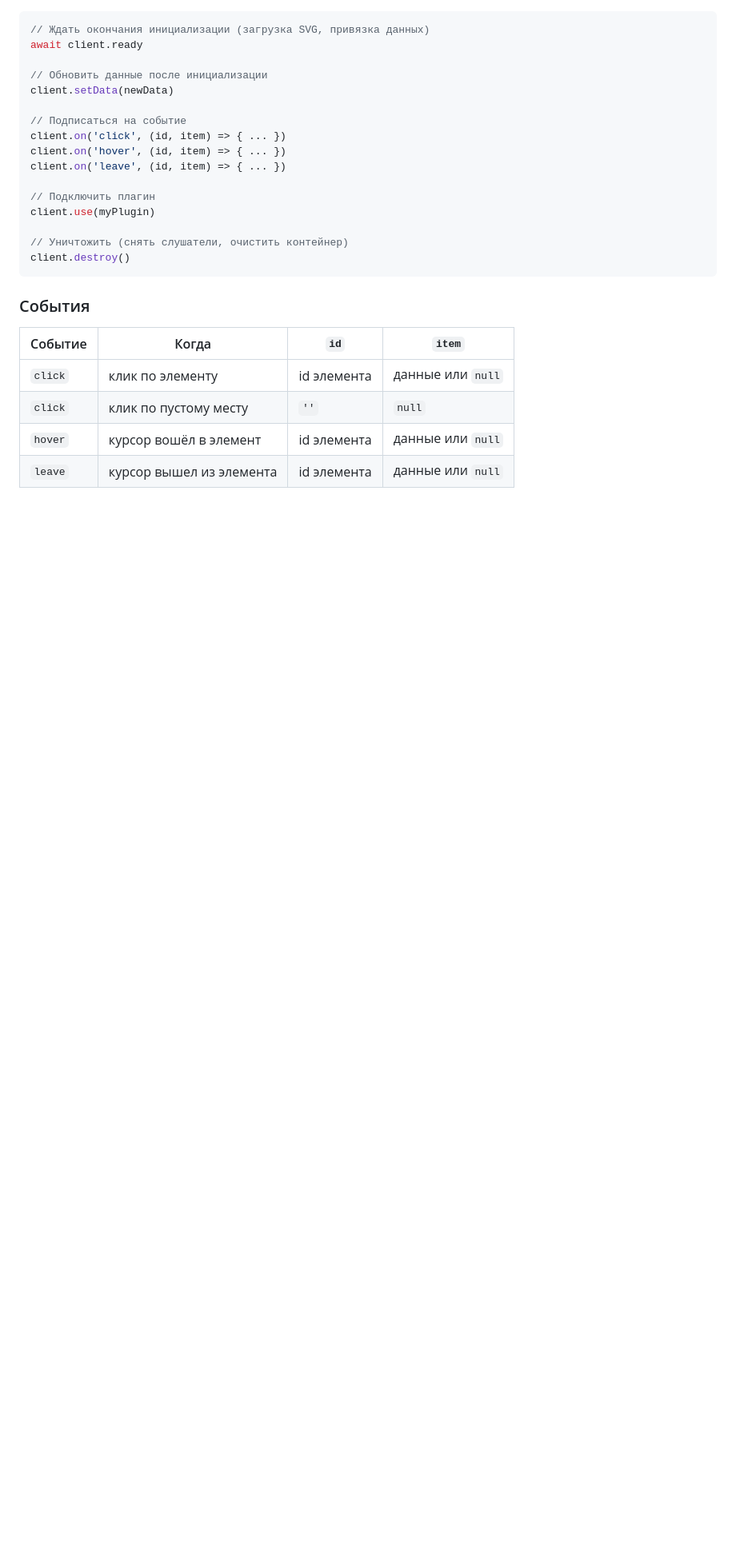
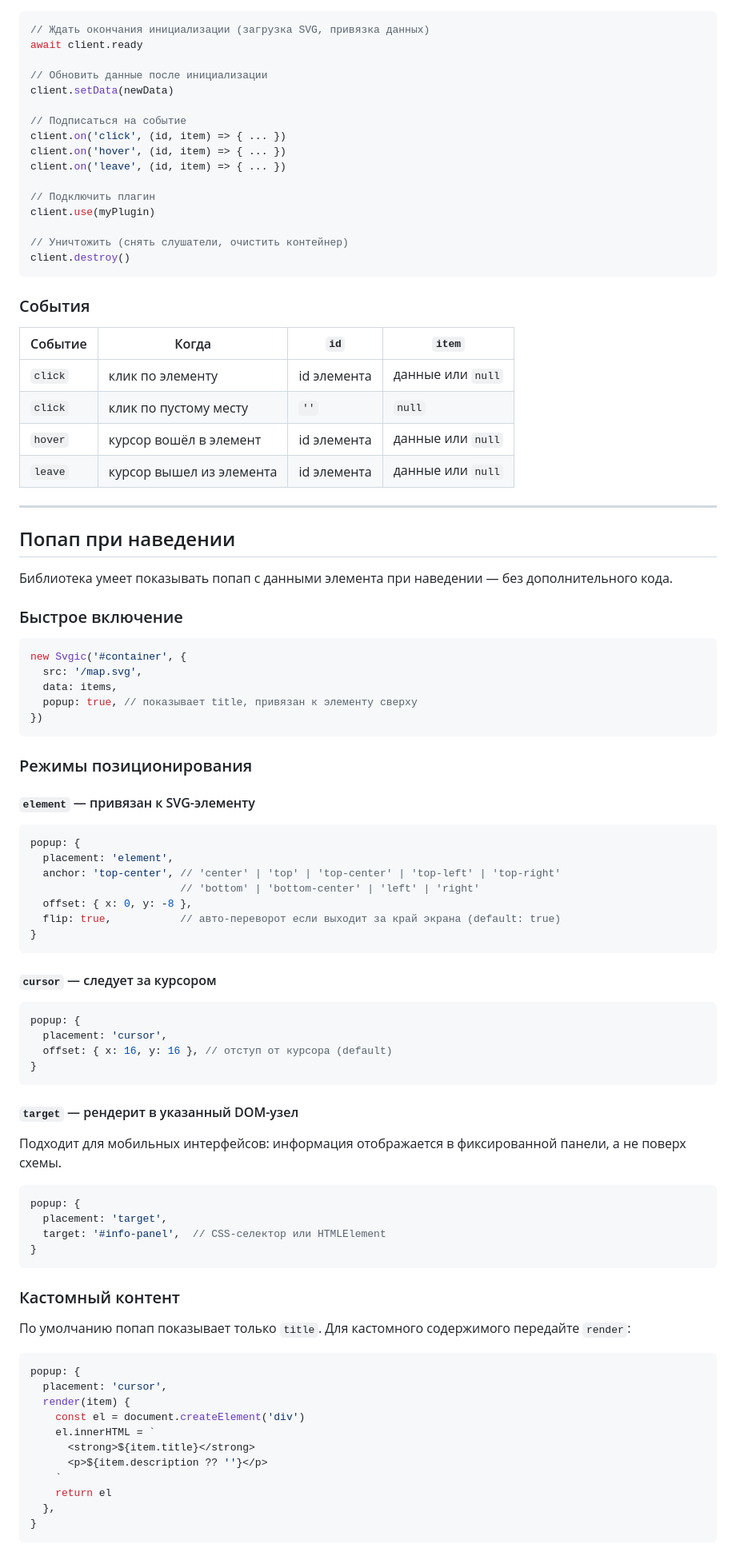
Before and after one commit to cossackgh/client-svg-schemas, a Markdown page: README.md, the part around one of its changes. Shown at 80% size. GitHub-like rendering; blank space fills up the shorter version.

Commit message:
docs: добавлено описание системы попапов в README

````diff
--- a/README.md
+++ b/README.md
@@ -130,3 +131,72 @@ client.destroy()
 | `click` | клик по пустому месту | `''` | `null` |
 | `hover` | курсор вошёл в элемент | id элемента | данные или `null` |
 | `leave` | курсор вышел из элемента | id элемента | данные или `null` |
+
+---
+
+## Попап при наведении
+
+Библиотека умеет показывать попап с данными элемента при наведении — без дополнительного кода.
+
+### Быстрое включение
+
+```ts
+new Svgic('#container', {
+  src: '/map.svg',
+  data: items,
+  popup: true, // показывает title, привязан к элементу сверху
+})
+```
+
+### Режимы позиционирования
+
+#### `element` — привязан к SVG-элементу
+
+```ts
+popup: {
+  placement: 'element',
+  anchor: 'top-center', // 'center' | 'top' | 'top-center' | 'top-left' | 'top-right'
+                        // 'bottom' | 'bottom-center' | 'left' | 'right'
+  offset: { x: 0, y: -8 },
+  flip: true,           // авто-переворот если выходит за край экрана (default: true)
+}
+```
+
+#### `cursor` — следует за курсором
+
+```ts
+popup: {
+  placement: 'cursor',
+  offset: { x: 16, y: 16 }, // отступ от курсора (default)
+}
+```
+
+#### `target` — рендерит в указанный DOM-узел
+
+Подходит для мобильных интерфейсов: информация отображается в фиксированной панели, а не поверх схемы.
+
+```ts
+popup: {
+  placement: 'target',
+  target: '#info-panel',  // CSS-селектор или HTMLElement
+}
+```
+
+### Кастомный контент
+
+По умолчанию попап показывает только `title`. Для кастомного содержимого передайте `render`:
+
+```ts
+popup: {
+  placement: 'cursor',
+  render(item) {
+    const el = document.createElement('div')
+    el.innerHTML = `
+      <strong>${item.title}</strong>
+      <p>${item.description ?? ''}</p>
+    `
+    return el
+  },
+}
+```
+
````
Also changed, not shown: other parts of README.md (+26 -0 lines).
